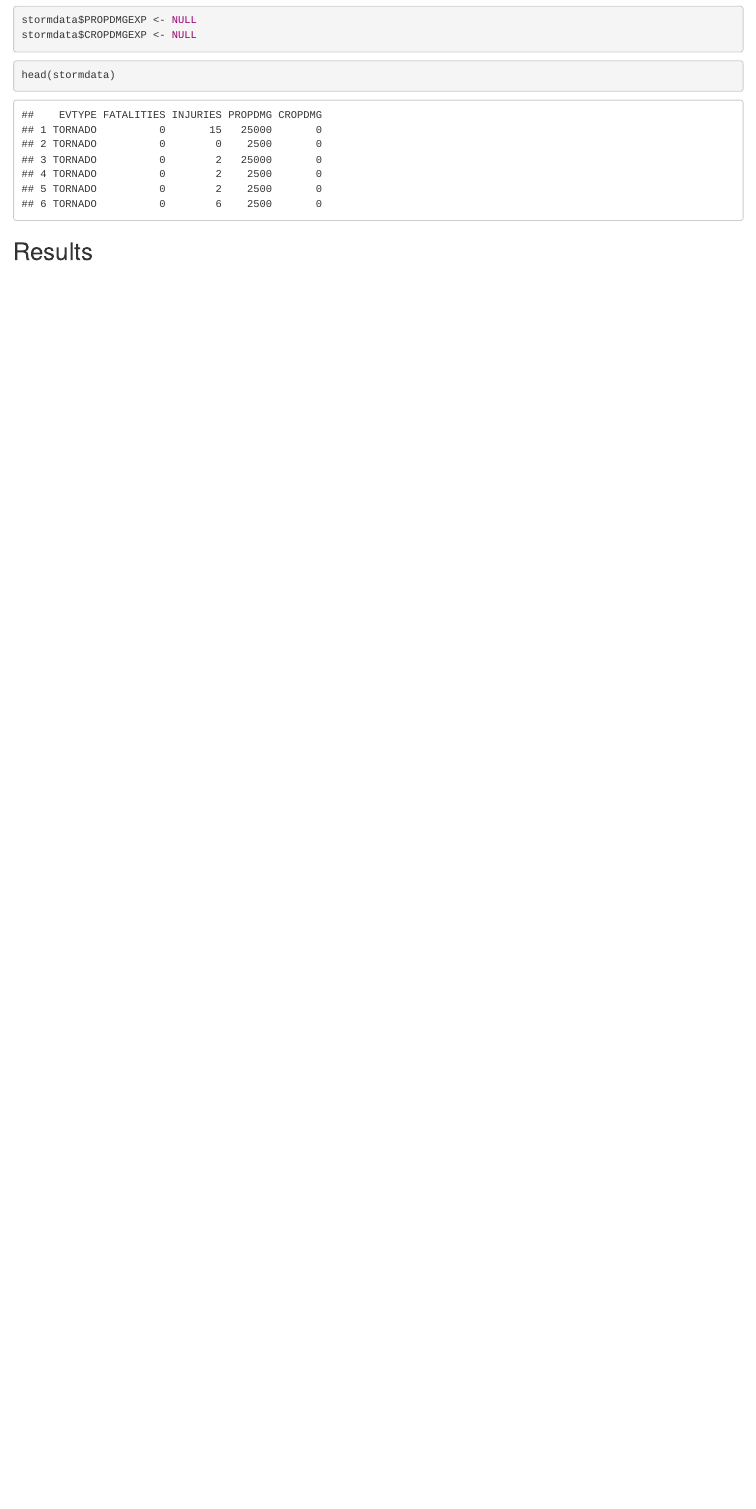
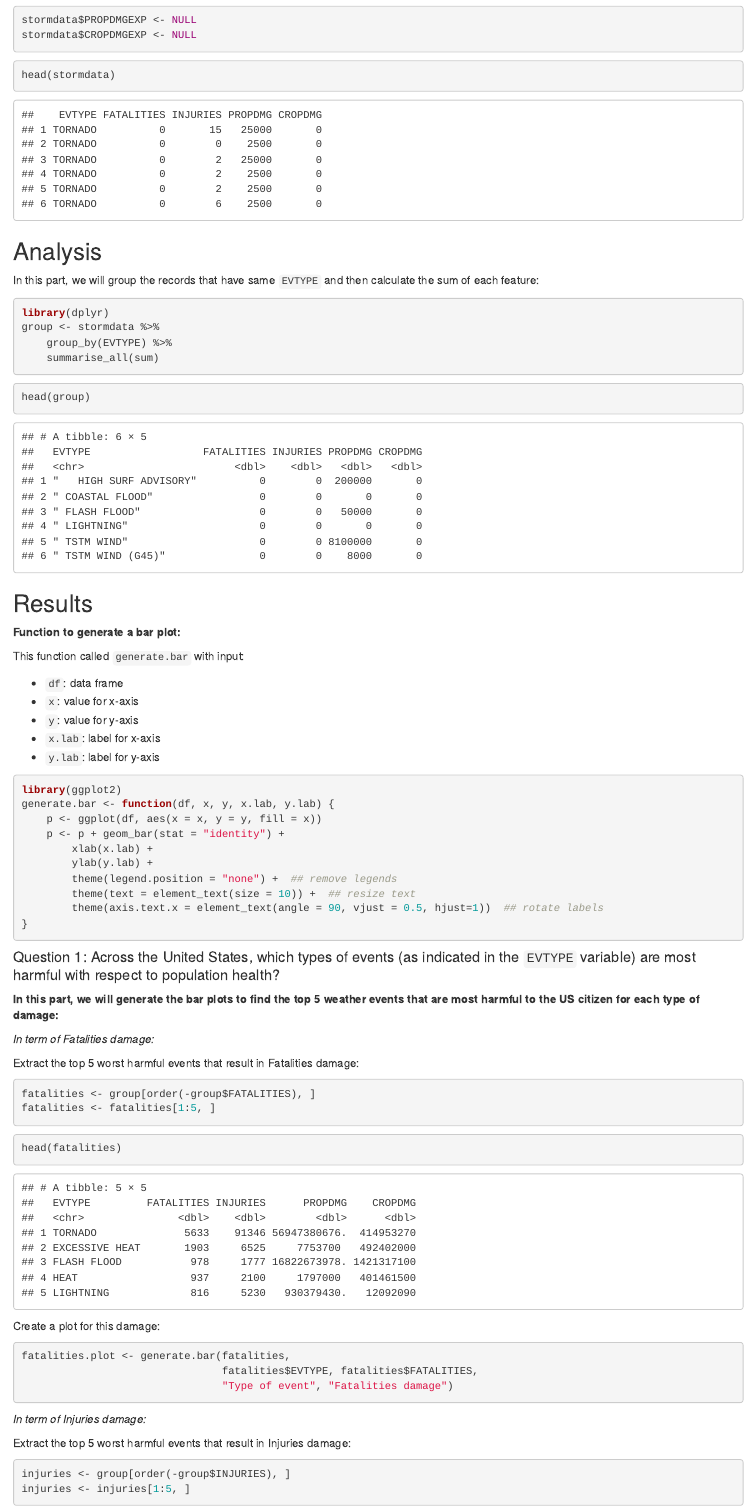
Before and after one commit to nthehai01/weather-effect, an R Markdown document (weather-effects.Rmd): the page in a window 1100 px wide, from 3700 px down. The pictures show the output file weather-effects.html that the author committed with the source, opened offline.

Commit message:
address all two questions about discoverying the damages of storm

````diff
--- a/weather-effects.Rmd
+++ b/weather-effects.Rmd
@@ -166,4 +166,73 @@ head(stormdata)
 ```
 
 
+## Analysis
+
+In this part, we will group the records that have same ```EVTYPE``` and then calculate the sum of each feature:
+```{r}
+library(dplyr)
+group <- stormdata %>%
+    group_by(EVTYPE) %>%
+    summarise_all(sum)
+```
+
+```{r}
+head(group)
+```
+
+
 ## Results
+
+**Function to generate a bar plot:**
+
+This function called ```generate.bar``` with input:
+
+- ```df```: data frame
+- ```x```: value for x-axis
+- ```y```: value for y-axis
+- ```x.lab```: label for x-axis
+- ```y.lab```: label for y-axis
+
+```{r}
+library(ggplot2)
+generate.bar <- function(df, x, y, x.lab, y.lab) {
+    p <- ggplot(df, aes(x = x, y = y, fill = x))
+    p <- p + geom_bar(stat = "identity") +
+        xlab(x.lab) +
+        ylab(y.lab) +
+        theme(legend.position = "none") +  ## remove legends
+        theme(text = element_text(size = 10)) +  ## resize text
+        theme(axis.text.x = element_text(angle = 90, vjust = 0.5, hjust=1))  ## rotate labels
+}
+```
+
+
+#### Question 1: Across the United States, which types of events (as indicated in the ```EVTYPE``` variable) are most harmful with respect to population health?
+
+**In this part, we will generate the bar plots to find the top 5 weather events that are most harmful to the US citizen for each type of damage:**
+
+*In term of Fatalities damage:*
+
+Extract the top 5 worst harmful events that result in Fatalities damage:
+```{r}
+fatalities <- group[order(-group$FATALITIES), ]
+fatalities <- fatalities[1:5, ]
+```
+
+```{r}
+head(fatalities)
+```
+
+Create a plot for this damage:
+```{r}
+fatalities.plot <- generate.bar(fatalities,
+                                fatalities$EVTYPE, fatalities$FATALITIES,
+                                "Type of event", "Fatalities damage")
+```
+
+*In term of Injuries damage:*
+
+Extract the top 5 worst harmful events that result in Injuries damage:
+```{r}
+injuries <- group[order(-group$INJURIES), ]
+injuries <- injuries[1:5, ]
````
Also changed, not shown: weather-effects.html, weather-effects.Rmd (65 more changed lines).
